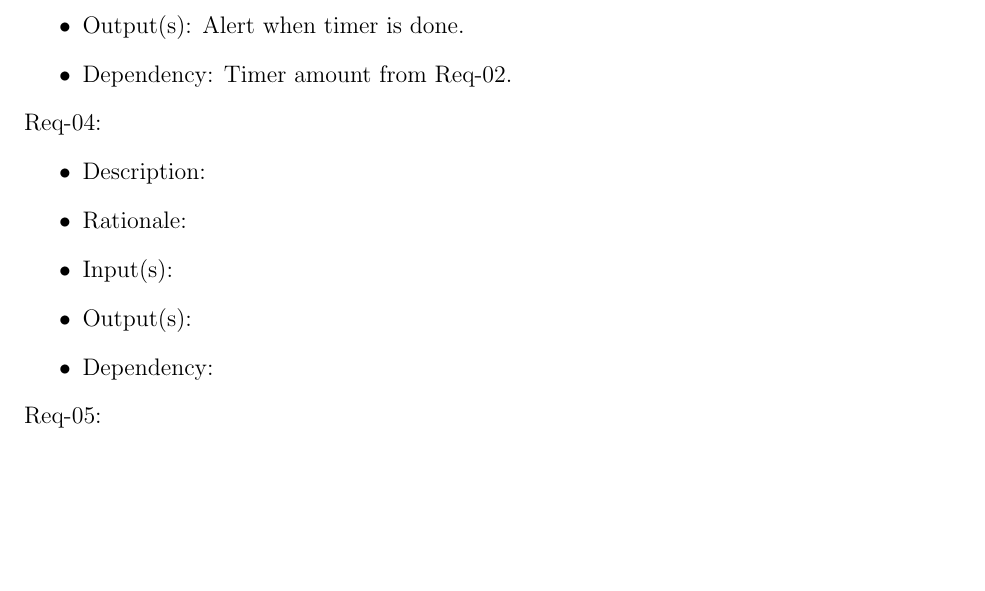
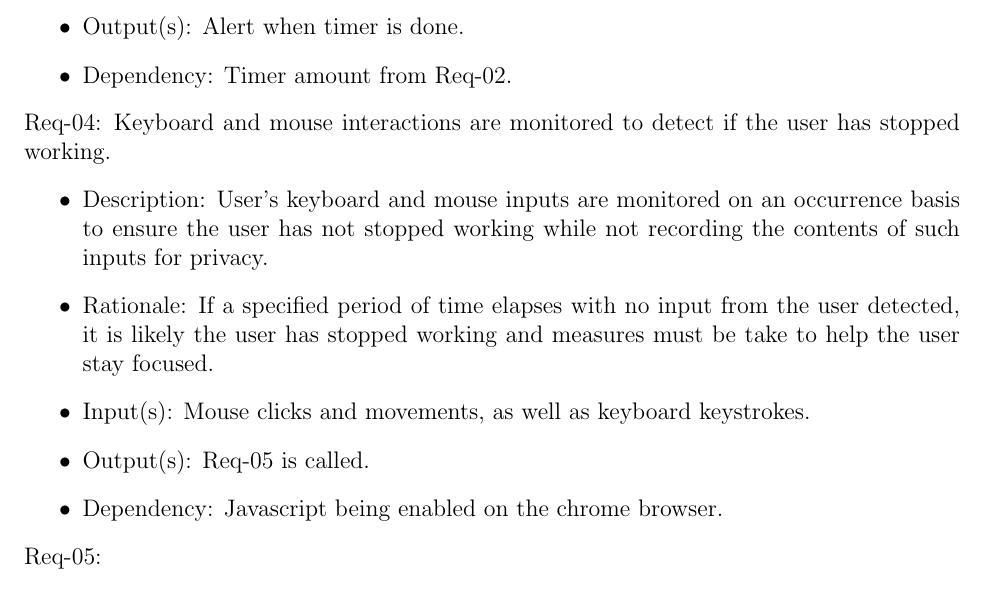
Before and after one commit to Ali13798/CSC450-Group-Project, a LaTeX document (project_report.tex): part of page 5 of 12, cut so that both start at the same text, the shorter picture padded with empty space. Compiled offline with pdfLaTeX.

Commit message:
Add req-04: user mouse and keyboard input monitor

```diff
--- a/project_report.tex
+++ b/project_report.tex
@@ -131,13 +131,13 @@ Req-03:  There is a Timer to keep track of study and break time.
     \item Output(s): Alert when timer is done.
     \item Dependency: Timer amount from Req-02.
 \end{itemize}
-Req-04:
+Req-04: Keyboard and mouse interactions are monitored to detect if the user has stopped working.
 \begin{itemize}
-    \item Description:
-    \item Rationale:
-    \item Input(s):
-    \item Output(s):
-    \item Dependency:
+    \item Description: User's keyboard and mouse inputs are monitored on an occurrence basis to ensure the user has not stopped working while not recording the contents of such inputs for privacy.
+    \item Rationale: If a specified period of time elapses with no input from the user detected, it is likely the user has stopped working and measures must be take to help the user stay focused.
+    \item Input(s): Mouse clicks and movements, as well as keyboard keystrokes.
+    \item Output(s): Req-05 is called.
+    \item Dependency: Javascript being enabled on the chrome browser.
 \end{itemize}
 Req-05:
 \begin{itemize}
```
